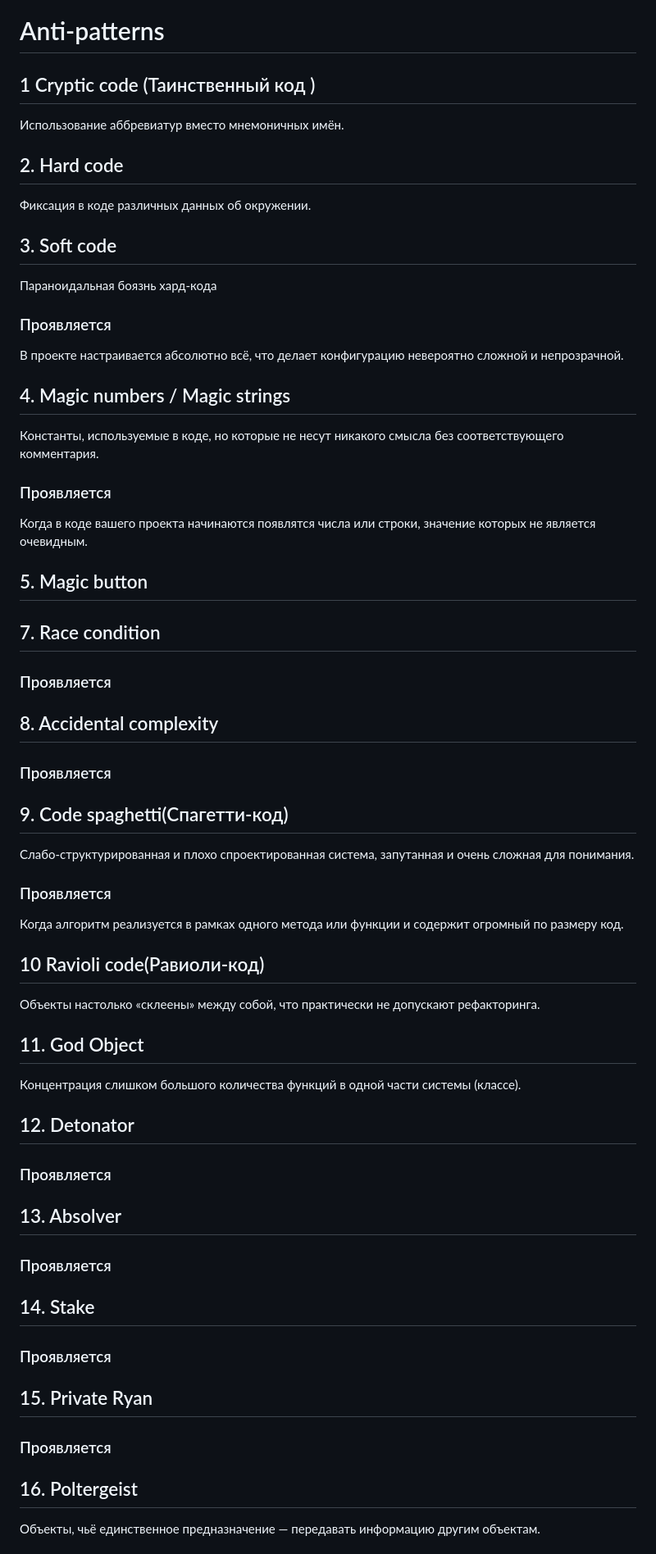
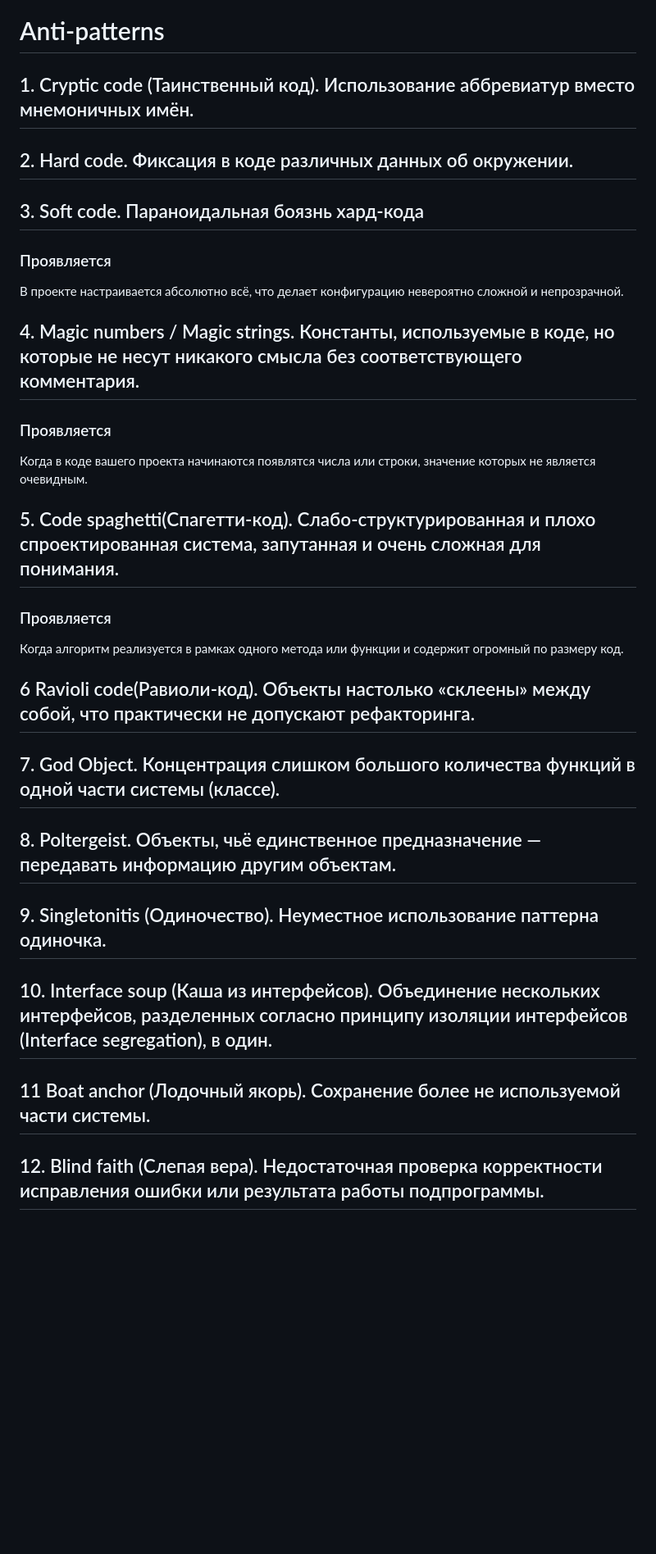
Before and after one commit to Dmseper/Frontend-Developers-Handbook, a Markdown page: anti-patterns/anti-patterns.md, the part around one of its changes. Shown at 82% size. Rendered like a GitHub page; blank space fills up the shorter version.

```diff
--- a/anti-patterns/anti-patterns.md
+++ b/anti-patterns/anti-patterns.md
@@ -1,72 +1,38 @@
 # Anti-patterns
 
-## 1 Cryptic code (Таинственный код )
+## 1. Cryptic code (Таинственный код). Использование аббревиатур вместо мнемоничных имён.
 
-Использование аббревиатур вместо мнемоничных имён.
+## 2. Hard code. Фиксация в коде различных данных об окружении.
 
-## 2. Hard code
-
-Фиксация в коде различных данных об окружении.
-
-## 3. Soft code
-
-Параноидальная боязнь хард-кода
+## 3. Soft code. Параноидальная боязнь хард-кода
 
 ### Проявляется
 
 В проекте настраивается абсолютно всё, что делает конфигурацию невероятно сложной и непрозрачной.
 
-## 4. Magic numbers / Magic strings
-
-Константы, используемые в коде, но которые не несут никакого смысла без соответствующего комментария.
+## 4. Magic numbers / Magic strings. Константы, используемые в коде, но которые не несут никакого смысла без соответствующего комментария.
 
 ### Проявляется
 
 Когда в коде вашего проекта начинаются появлятся числа или строки, значение которых не является очевидным.
 
-## 5. Magic button
-
-## 7. Race condition
-
-### Проявляется
-
-## 8. Accidental complexity
-
-### Проявляется
-
-## 9. Code spaghetti(Спагетти-код)
-
-Cлабо-структурированная и плохо спроектированная система, запутанная и очень сложная для понимания.
+## 5. Code spaghetti(Спагетти-код). Cлабо-структурированная и плохо спроектированная система, запутанная и очень сложная для понимания.
 
 ### Проявляется
 
 Когда алгоритм реализуется в рамках одного метода или функции и содержит огромный по размеру код.
 
-## 10 Ravioli code(Равиоли-код)
+## 6 Ravioli code(Равиоли-код). Объекты настолько «склеены» между собой, что практически не допускают рефакторинга.
 
-Объекты настолько «склеены» между собой, что практически не допускают рефакторинга.
+## 7. God Object. Концентрация слишком большого количества функций в одной части системы (классе).
 
-## 11. God Object
+## 8. Poltergeist. Объекты, чьё единственное предназначение — передавать информацию другим объектам.
 
-Концентрация слишком большого количества функций в одной части системы (классе).
+## 9. Singletonitis (Одиночество). Неуместное использование паттерна одиночка.
 
-## 12. Detonator
+## 10. Interface soup (Каша из интерфейсов). Объединение нескольких интерфейсов, разделенных согласно принципу изоляции интерфейсов (Interface segregation), в один.
 
-### Проявляется
+## 11 Boat anchor (Лодочный якорь). Сохранение более не используемой части системы.
 
-## 13. Absolver
+## 12. Blind faith (Слепая вера). Недостаточная проверка корректности исправления ошибки или результата работы подпрограммы.
 
-### Проявляется
-
-## 14. Stake
-
-### Проявляется
-
-## 15. Private Ryan
-
-### Проявляется
-
-## 16. Poltergeist
-
-Объекты, чьё единственное предназначение — передавать информацию другим объектам.
-
```
Also changed, not shown: other parts of anti-patterns/anti-patterns.md (+1 -29 lines).
